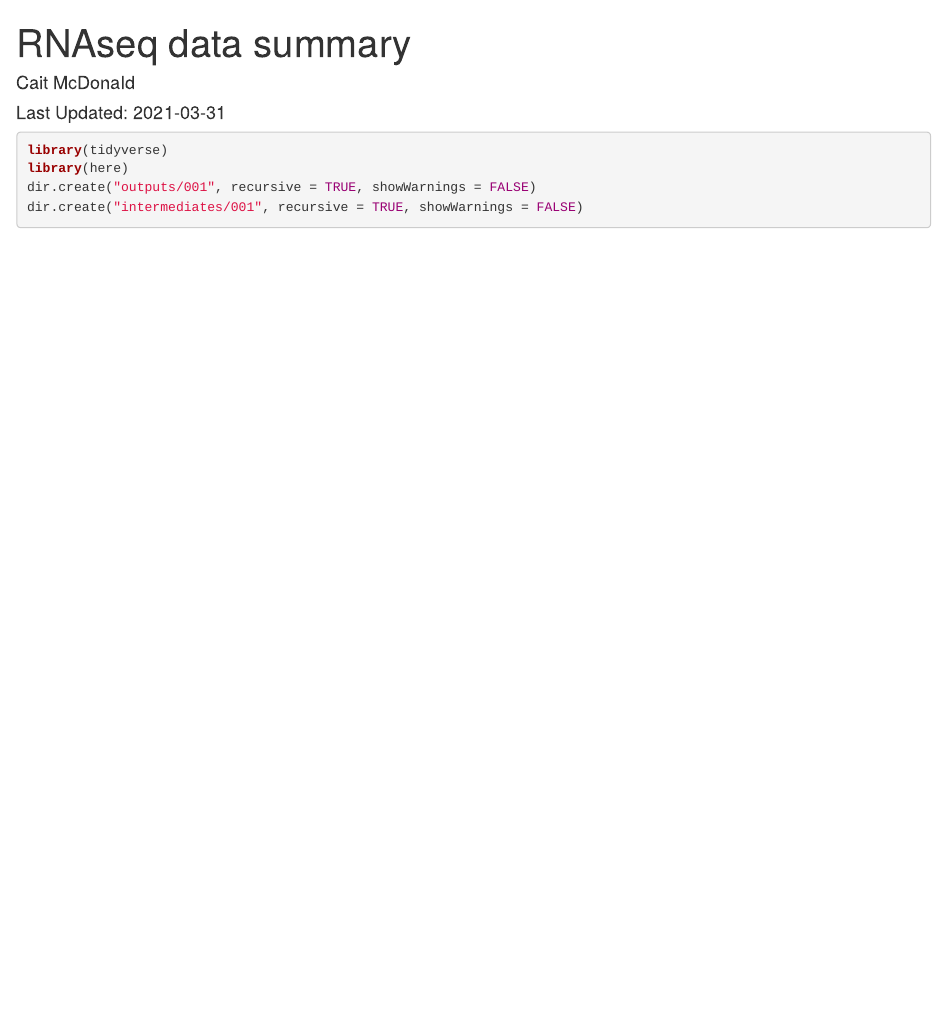
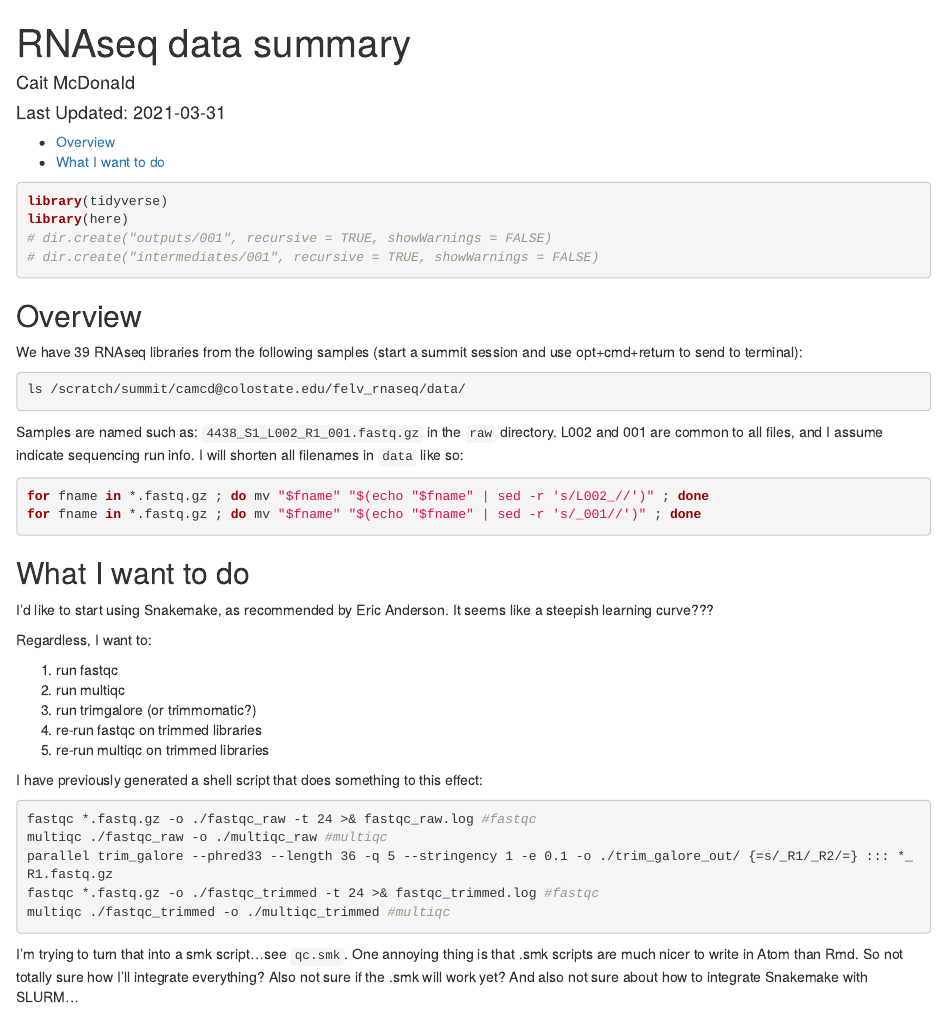
Before and after one commit to caitmcdonald/felv_rnaseq, an R Markdown document (001_rnaseq_data_summary.Rmd): the page in a window 1100 px wide, from its top. Rendered offline with R 4.5, knitr and Pandoc, with nearby package versions.

````diff
--- a/001_rnaseq_data_summary.Rmd
+++ b/001_rnaseq_data_summary.Rmd
@@ -6,7 +6,7 @@
   html_document:
     df_print: paged
     toc: true
-#bibliography: references.bib
+bibliography: references.bib
 ---
 
 ```{r setup, include=FALSE}
@@ -14,9 +14,46 @@
 start_time <- Sys.time()
 ```
 
+
 ```{r, message=FALSE}
 library(tidyverse)
 library(here)
-dir.create("outputs/001", recursive = TRUE, showWarnings = FALSE)
-dir.create("intermediates/001", recursive = TRUE, showWarnings = FALSE)
+# dir.create("outputs/001", recursive = TRUE, showWarnings = FALSE)
+# dir.create("intermediates/001", recursive = TRUE, showWarnings = FALSE)
 ```
+
+## Overview
+We have 39 RNAseq libraries from the following samples (start a summit session and use opt+cmd+return to send to terminal):
+```{bash, eval=F}
+ls /scratch/summit/camcd@colostate.edu/felv_rnaseq/data/
+```
+
+Samples are named such as: `4438_S1_L002_R1_001.fastq.gz` in the `raw` directory. L002 and 001 are common to all files, and I assume indicate sequencing run info. I will shorten all filenames in `data` like so:
+
+```{bash, eval=F}
+for fname in *.fastq.gz ; do mv "$fname" "$(echo "$fname" | sed -r 's/L002_//')" ; done
+for fname in *.fastq.gz ; do mv "$fname" "$(echo "$fname" | sed -r 's/_001//')" ; done
+```
+
+## What I want to do
+I'd like to start using Snakemake, as recommended by Eric Anderson. It seems like a steepish learning curve???
+
+Regardless, I want to:
+
+1. run fastqc
+1. run multiqc
+1. run trimgalore (or trimmomatic?)
+1. re-run fastqc on trimmed libraries
+1. re-run multiqc on trimmed libraries
+
+I have previously generated a shell script that does something to this effect:
+
+```{bash, eval=F}
+fastqc *.fastq.gz -o ./fastqc_raw -t 24 >& fastqc_raw.log #fastqc
+multiqc ./fastqc_raw -o ./multiqc_raw #multiqc
+parallel trim_galore --phred33 --length 36 -q 5 --stringency 1 -e 0.1 -o ./trim_galore_out/ {=s/_R1/_R2/=} ::: *_R1.fastq.gz
+fastqc *.fastq.gz -o ./fastqc_trimmed -t 24 >& fastqc_trimmed.log #fastqc
+multiqc ./fastqc_trimmed -o ./multiqc_trimmed #multiqc
+```
+
+I'm trying to turn that into a smk script...see `qc.smk`. One annoying thing is that .smk scripts are much nicer to write in Atom than Rmd. So not totally sure how I'll integrate everything? Also not sure if the .smk will work yet? And also not sure about how to integrate Snakemake with SLURM...
````
Also changed, not shown: 001_rnaseq_data_summary.html, 1 other file.
